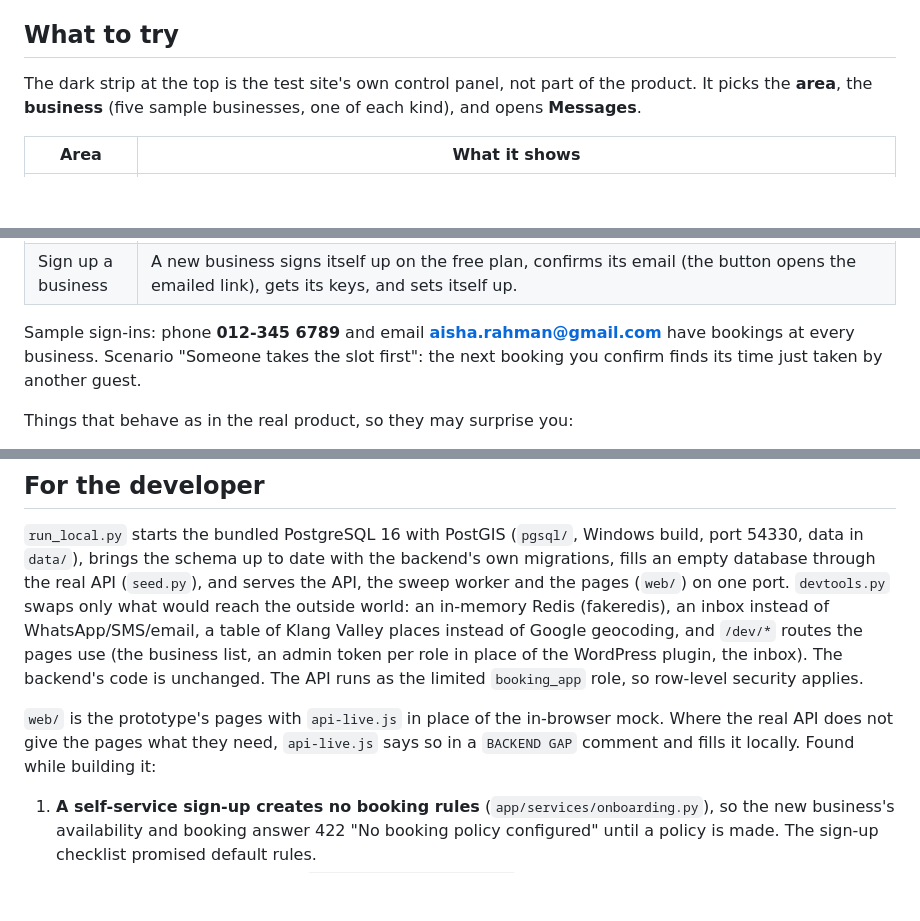
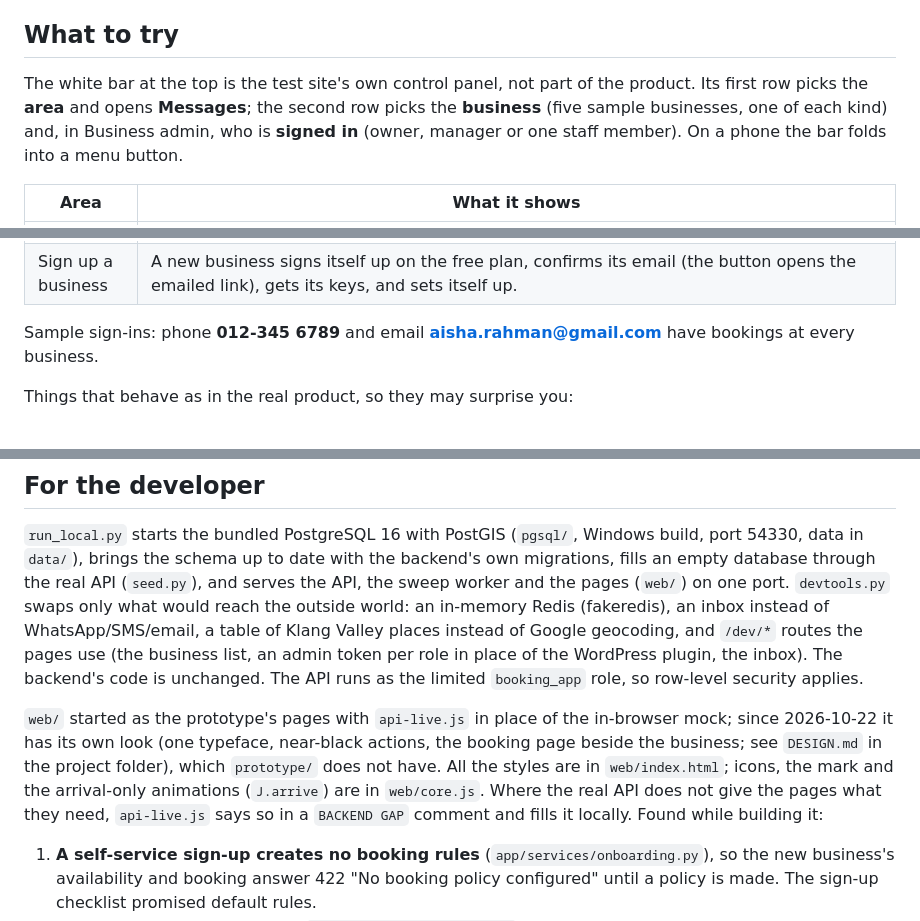
Before and after one commit to ChuaShangYeet/Appointment_Wordpress_Plugin, a Markdown page: localsite/README.md, 3 parts joined by grey strips. GitHub-like rendering; blank space fills up the shorter version.

```diff
--- a/localsite/README.md
+++ b/localsite/README.md
@@ -21,8 +21,9 @@ To throw everything away and start again from the sample data, double-click **re
 
 ## What to try
 
-The dark strip at the top is the test site's own control panel, not part of the product. It picks the **area**, the **business**
-(five sample businesses, one of each kind), and opens **Messages**.
+The white bar at the top is the test site's own control panel, not part of the product. Its first row picks the **area** and opens
+**Messages**; the second row picks the **business** (five sample businesses, one of each kind) and, in Business admin, who is
+**signed in** (owner, manager or one staff member). On a phone the bar folds into a menu button.
 
 | Area | What it shows |
 |---|---|
@@ -32,7 +33,6 @@ The dark strip at the top is the test site's own control panel, not part of the
 | Sign up a business | A new business signs itself up on the free plan, confirms its email (the button opens the emailed link), gets its keys, and sets itself up. |
 
 Sample sign-ins: phone **012-345 6789** and email **aisha.rahman@gmail.com** have bookings at every business.
-Scenario "Someone takes the slot first": the next booking you confirm finds its time just taken by another guest.
 
 Things that behave as in the real product, so they may surprise you:
 
@@ -55,7 +55,7 @@ instead of WhatsApp/SMS/email, a table of Klang Valley places instead of Google
 list, an admin token per role in place of the WordPress plugin, the inbox). The backend's code is unchanged. The API runs as the limited
 `booking_app` role, so row-level security applies.
 
-`web/` is the prototype's pages with `api-live.js` in place of the in-browser mock. Where the real API does not give the pages what they
+`web/` started as the prototype's pages with `api-live.js` in place of the in-browser mock; since 2026-10-22 it has its own look (one typeface, near-black actions, the booking page beside the business; see `DESIGN.md` in the project folder), which `prototype/` does not have. All the styles are in `web/index.html`; icons, the mark and the arrival-only animations (`J.arrive`) are in `web/core.js`. Where the real API does not give the pages what they
 need, `api-live.js` says so in a `BACKEND GAP` comment and fills it locally. Found while building it:
 
 1. **A self-service sign-up creates no booking rules** (`app/services/onboarding.py`), so the new business's availability and booking
```
Also changed, not shown: SESSION_SUMMARY.md (+6 -0 lines), demo/README.md (+1 -1 lines).
